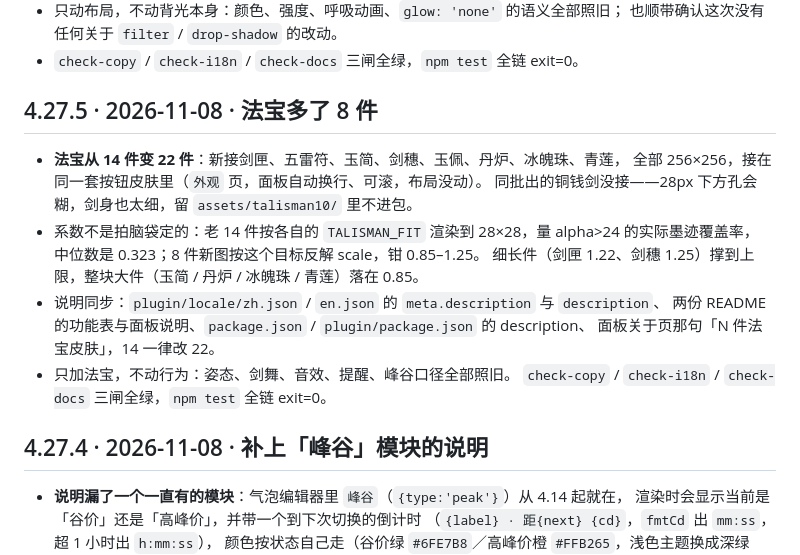
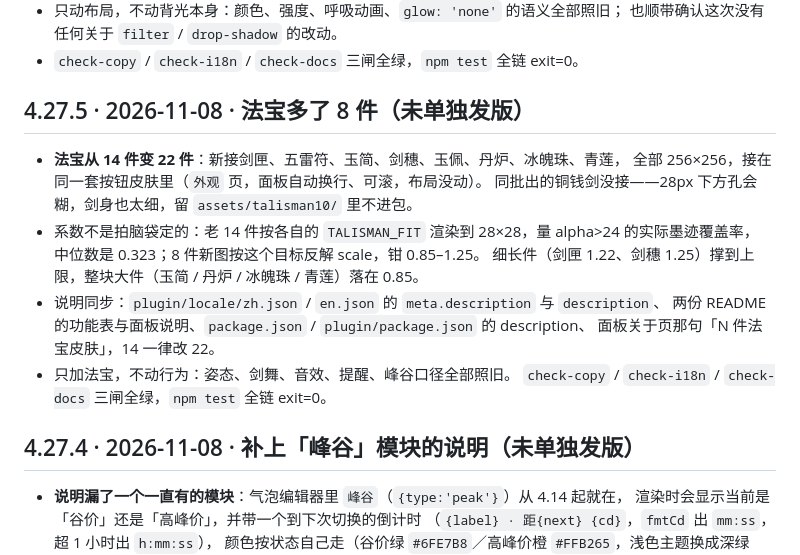
Before and after one commit to cococo1ng/dsh-jianxian-widget, a Markdown page: CHANGELOG.md, the part around the change. Rendered like a GitHub page.

```diff
--- a/CHANGELOG.md
+++ b/CHANGELOG.md
@@ -14,7 +14,7 @@
   也顺带确认这次没有任何关于 `filter` / `drop-shadow` 的改动。
 - `check-copy` / `check-i18n` / `check-docs` 三闸全绿，`npm test` 全链 exit=0。
 
-## 4.27.5 · 2026-11-08 · 法宝多了 8 件
+## 4.27.5 · 2026-11-08 · 法宝多了 8 件（未单独发版）
 
 - **法宝从 14 件变 22 件**：新接剑匣、五雷符、玉简、剑穗、玉佩、丹炉、冰魄珠、青莲，
   全部 256×256，接在同一套按钮皮肤里（`外观` 页，面板自动换行、可滚，布局没动）。
@@ -28,7 +28,7 @@
 - 只加法宝，不动行为：姿态、剑舞、音效、提醒、峰谷口径全部照旧。
   `check-copy` / `check-i18n` / `check-docs` 三闸全绿，`npm test` 全链 exit=0。
 
-## 4.27.4 · 2026-11-08 · 补上「峰谷」模块的说明
+## 4.27.4 · 2026-11-08 · 补上「峰谷」模块的说明（未单独发版）
 
 - **说明漏了一个一直有的模块**：气泡编辑器里 `峰谷`（`{type:'peak'}`）从 4.14 起就在，
   渲染时会显示当前是「谷价」还是「高峰价」，并带一个到下次切换的倒计时
```
Also changed, not shown: CHANGELOG.en.md (+2 -2 lines).
